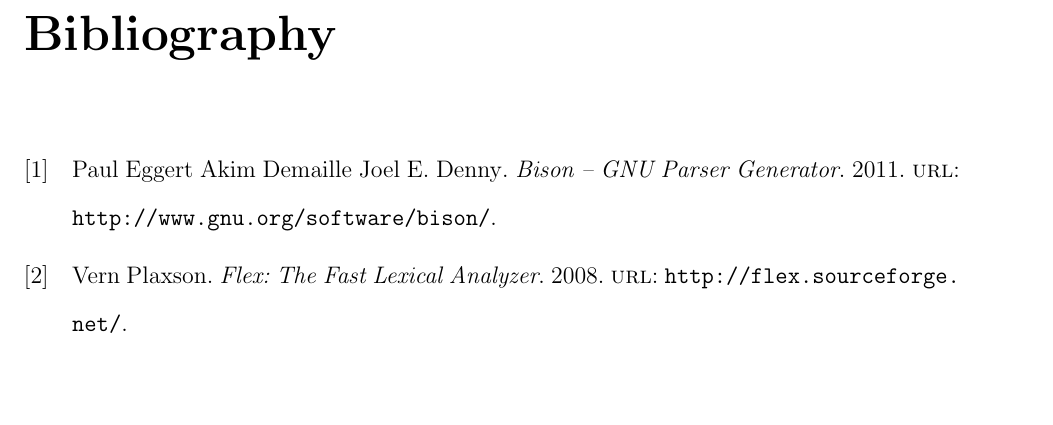
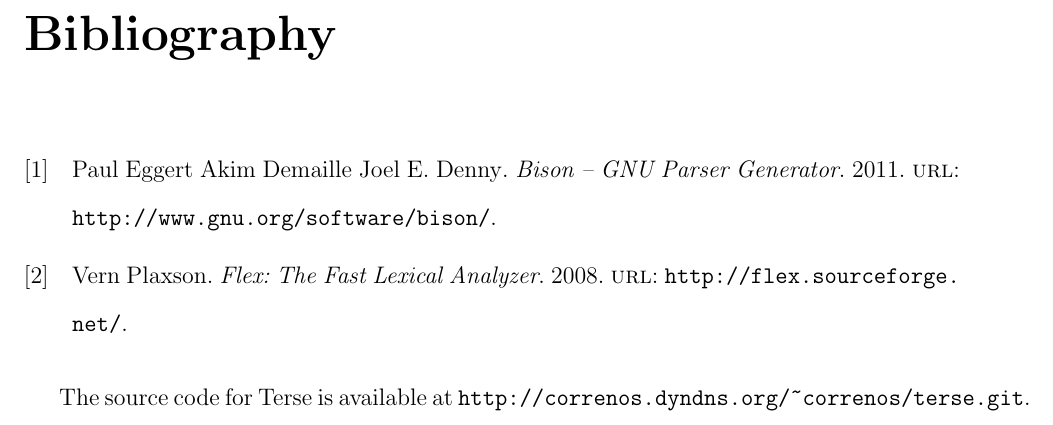
Before and after one commit to robgssp/terse, a LaTeX document (paper/paper-rough.tex): part of page 16 of 16, cut so that both start at the same text. Compiled offline with pdfLaTeX.

Commit message:
Added a readme, tweaked a paper

```diff
--- a/paper/paper-rough.tex
+++ b/paper/paper-rough.tex
@@ -558,4 +558,7 @@ using in the future.
 
 \printbibliography
 
+The source code for Terse is available at
+\code{http://correnos.dyndns.org/\textasciitilde{}correnos/terse.git}.
+
 \end{document}
```
Also changed, not shown: 1 other file.
